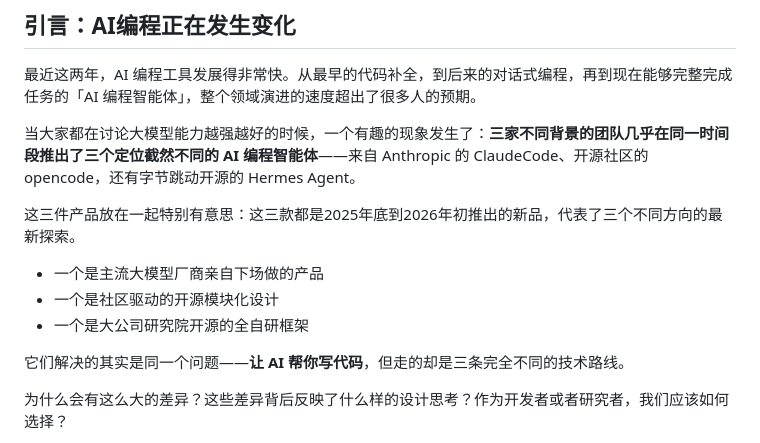
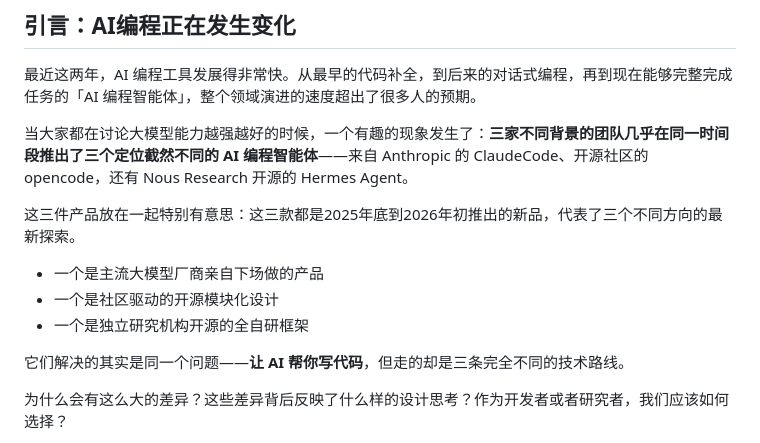
Before and after one commit to littleboyblue/website, a Markdown page: posts/ai-agent-claudecode-opencode-hermes.md, the part around the change. GitHub-like rendering.

Commit message:
Fix: Remove remaining ByteDance references in intro

```diff
--- a/posts/ai-agent-claudecode-opencode-hermes.md
+++ b/posts/ai-agent-claudecode-opencode-hermes.md
@@ -8,13 +8,13 @@
 
 最近这两年，AI 编程工具发展得非常快。从最早的代码补全，到后来的对话式编程，再到现在能够完整完成任务的「AI 编程智能体」，整个领域演进的速度超出了很多人的预期。
 
-当大家都在讨论大模型能力越强越好的时候，一个有趣的现象发生了：**三家不同背景的团队几乎在同一时间段推出了三个定位截然不同的 AI 编程智能体**——来自 Anthropic 的 ClaudeCode、开源社区的 opencode，还有字节跳动开源的 Hermes Agent。
+当大家都在讨论大模型能力越强越好的时候，一个有趣的现象发生了：**三家不同背景的团队几乎在同一时间段推出了三个定位截然不同的 AI 编程智能体**——来自 Anthropic 的 ClaudeCode、开源社区的 opencode，还有 Nous Research 开源的 Hermes Agent。
 
 这三件产品放在一起特别有意思：这三款都是2025年底到2026年初推出的新品，代表了三个不同方向的最新探索。
 
 - 一个是主流大模型厂商亲自下场做的产品
 - 一个是社区驱动的开源模块化设计
-- 一个是大公司研究院开源的全自研框架
+- 一个是独立研究机构开源的全自研框架
 
 它们解决的其实是同一个问题——**让 AI 帮你写代码**，但走的却是三条完全不同的技术路线。
 
```
